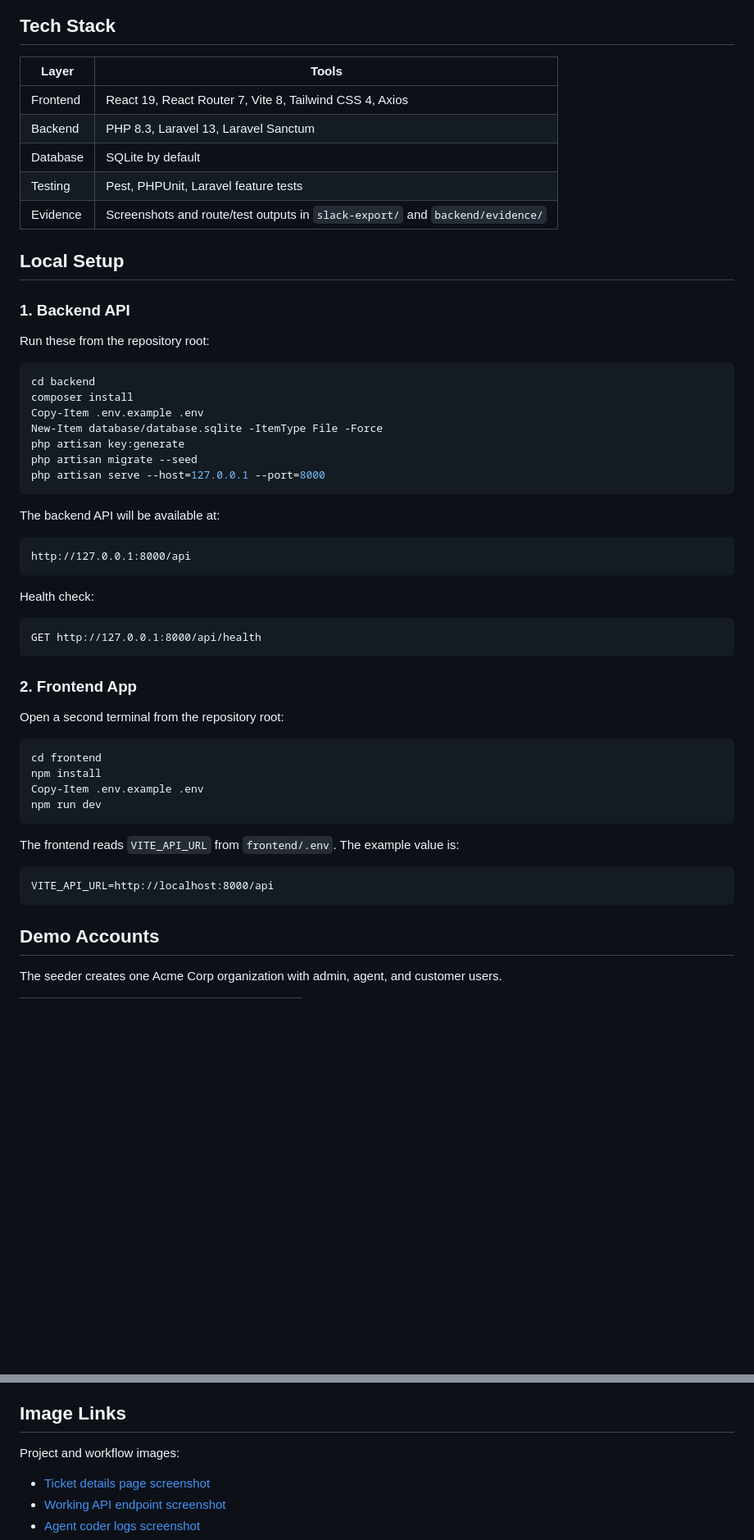
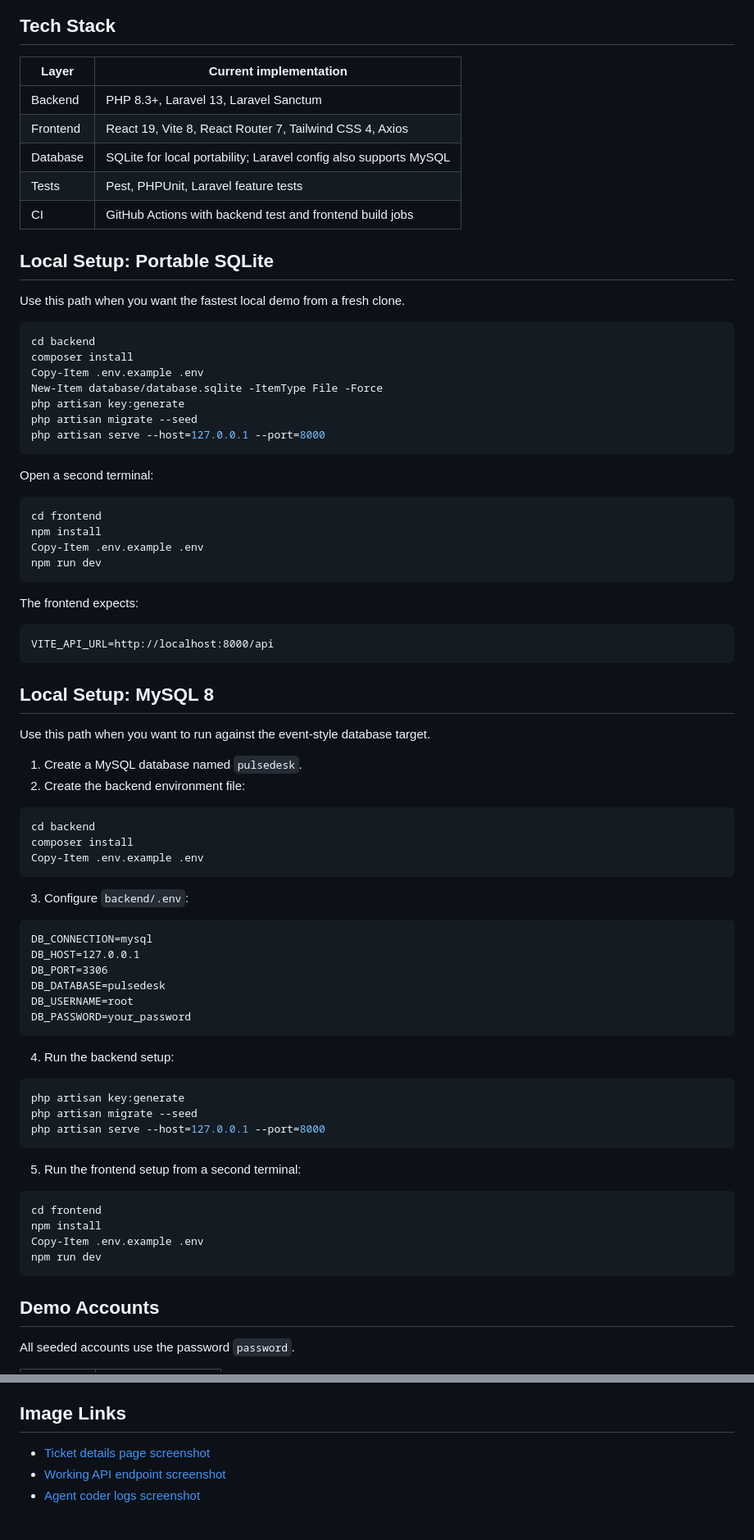
Before and after one commit to Unseencoderz/forge2-sahilgautam, a Markdown page: README.md, 2 parts joined by grey strips. Shown at 82% size. Drawn GitHub-style; blank space fills up the shorter version.

````diff
--- a/README.md
+++ b/README.md
@@ -107,19 +74,17 @@ stateDiagram-v2
 
 ## Tech Stack
 
-| Layer | Tools |
+| Layer | Current implementation |
 | --- | --- |
-| Frontend | React 19, React Router 7, Vite 8, Tailwind CSS 4, Axios |
-| Backend | PHP 8.3, Laravel 13, Laravel Sanctum |
-| Database | SQLite by default |
-| Testing | Pest, PHPUnit, Laravel feature tests |
-| Evidence | Screenshots and route/test outputs in `slack-export/` and `backend/evidence/` |
+| Backend | PHP 8.3+, Laravel 13, Laravel Sanctum |
+| Frontend | React 19, Vite 8, React Router 7, Tailwind CSS 4, Axios |
+| Database | SQLite for local portability; Laravel config also supports MySQL |
+| Tests | Pest, PHPUnit, Laravel feature tests |
+| CI | GitHub Actions with backend test and frontend build jobs |
 
-## Local Setup
+## Local Setup: Portable SQLite
 
-### 1. Backend API
-
-Run these from the repository root:
+Use this path when you want the fastest local demo from a fresh clone.
 
 ```powershell
 cd backend
@@ -131,21 +96,7 @@ php artisan migrate --seed
 php artisan serve --host=127.0.0.1 --port=8000
 ```
 
-The backend API will be available at:
-
-```text
-http://127.0.0.1:8000/api
-```
-
-Health check:
-
-```text
-GET http://127.0.0.1:8000/api/health
-```
-
-### 2. Frontend App
-
-Open a second terminal from the repository root:
+Open a second terminal:
 
 ```powershell
 cd frontend
@@ -154,13 +105,54 @@ Copy-Item .env.example .env
 npm run dev
 ```
 
-The frontend reads `VITE_API_URL` from `frontend/.env`. The example value is:
+The frontend expects:
 
 ```text
 VITE_API_URL=http://localhost:8000/api
 ```
 
+## Local Setup: MySQL 8
+
+Use this path when you want to run against the event-style database target.
+
+1. Create a MySQL database named `pulsedesk`.
+2. Create the backend environment file:
+
+```powershell
+cd backend
+composer install
+Copy-Item .env.example .env
+```
+
+3. Configure `backend/.env`:
+
+```text
+DB_CONNECTION=mysql
+DB_HOST=127.0.0.1
+DB_PORT=3306
+DB_DATABASE=pulsedesk
+DB_USERNAME=root
+DB_PASSWORD=your_password
+```
+
+4. Run the backend setup:
+
+```powershell
+php artisan key:generate
+php artisan migrate --seed
+php artisan serve --host=127.0.0.1 --port=8000
+```
+
+5. Run the frontend setup from a second terminal:
+
+```powershell
+cd frontend
+npm install
+Copy-Item .env.example .env
+npm run dev
+```
+
 ## Demo Accounts
 
-The seeder creates one Acme Corp organization with admin, agent, and customer users.
+All seeded accounts use the password `password`.
 
@@ -239,7 +231,5 @@ Evidence files:
 
 ## Image Links
-
-Project and workflow images:
 
 - [Ticket details page screenshot](slack-export/ticket-detailsPage.png)
 - [Working API endpoint screenshot](slack-export/working-api-endpoint.png)
````
Also changed, not shown: other parts of README.md (+84 -116 lines).
